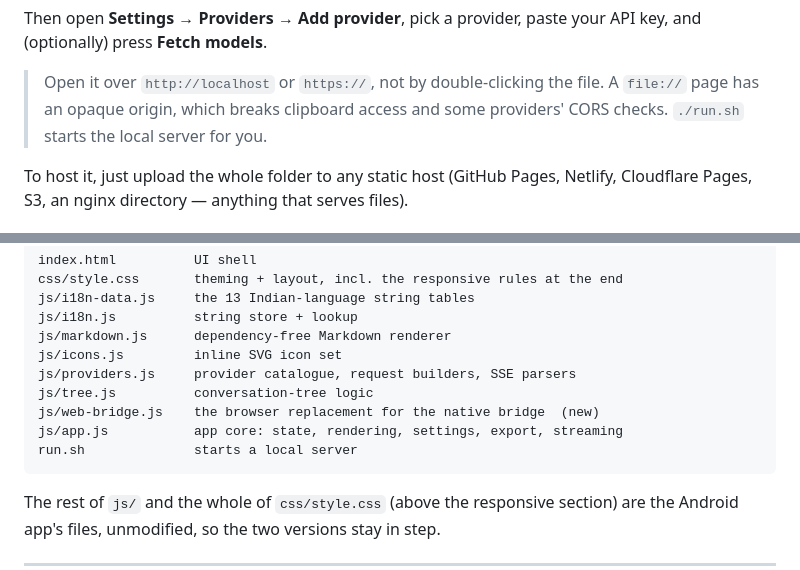
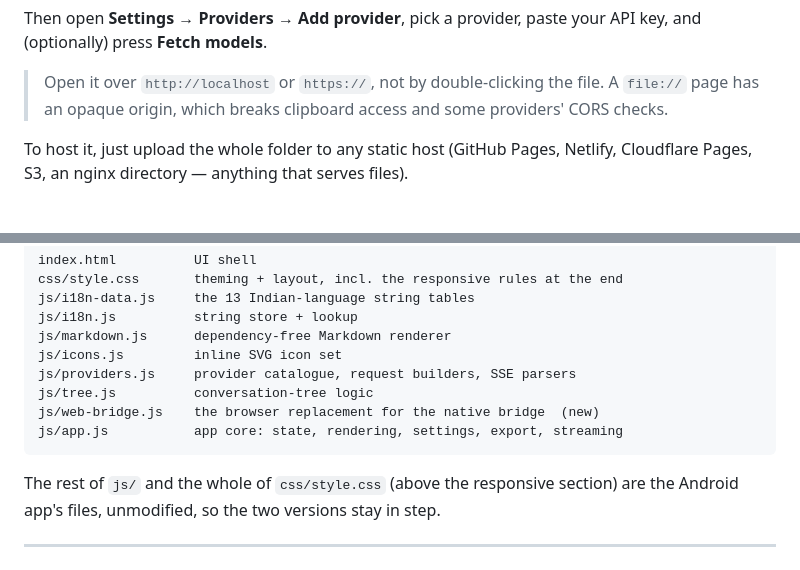
Before and after one commit to pandasuryanarayan/Saathi-Web, a Markdown page: README.md, 2 parts joined by grey strips. Drawn GitHub-style.

Commit message:
Remove remaining run.sh references from README

````diff
--- a/README.md
+++ b/README.md
@@ -32,7 +32,7 @@ API key, and (optionally) press **Fetch models**.
 
 > Open it over `http://localhost` or `https://`, not by double-clicking the
 > file. A `file://` page has an opaque origin, which breaks clipboard access and
-> some providers' CORS checks. `./run.sh` starts the local server for you.
+> some providers' CORS checks.
 
 To host it, just upload the whole folder to any static host (GitHub Pages,
 Netlify, Cloudflare Pages, S3, an nginx directory — anything that serves files).
@@ -171,7 +171,6 @@ js/providers.js     provider catalogue, request builders, SSE parsers
 js/tree.js          conversation-tree logic
 js/web-bridge.js    the browser replacement for the native bridge  (new)
 js/app.js           app core: state, rendering, settings, export, streaming
-run.sh              starts a local server
 ```
 
 The rest of `js/` and the whole of `css/style.css` (above the responsive
````
